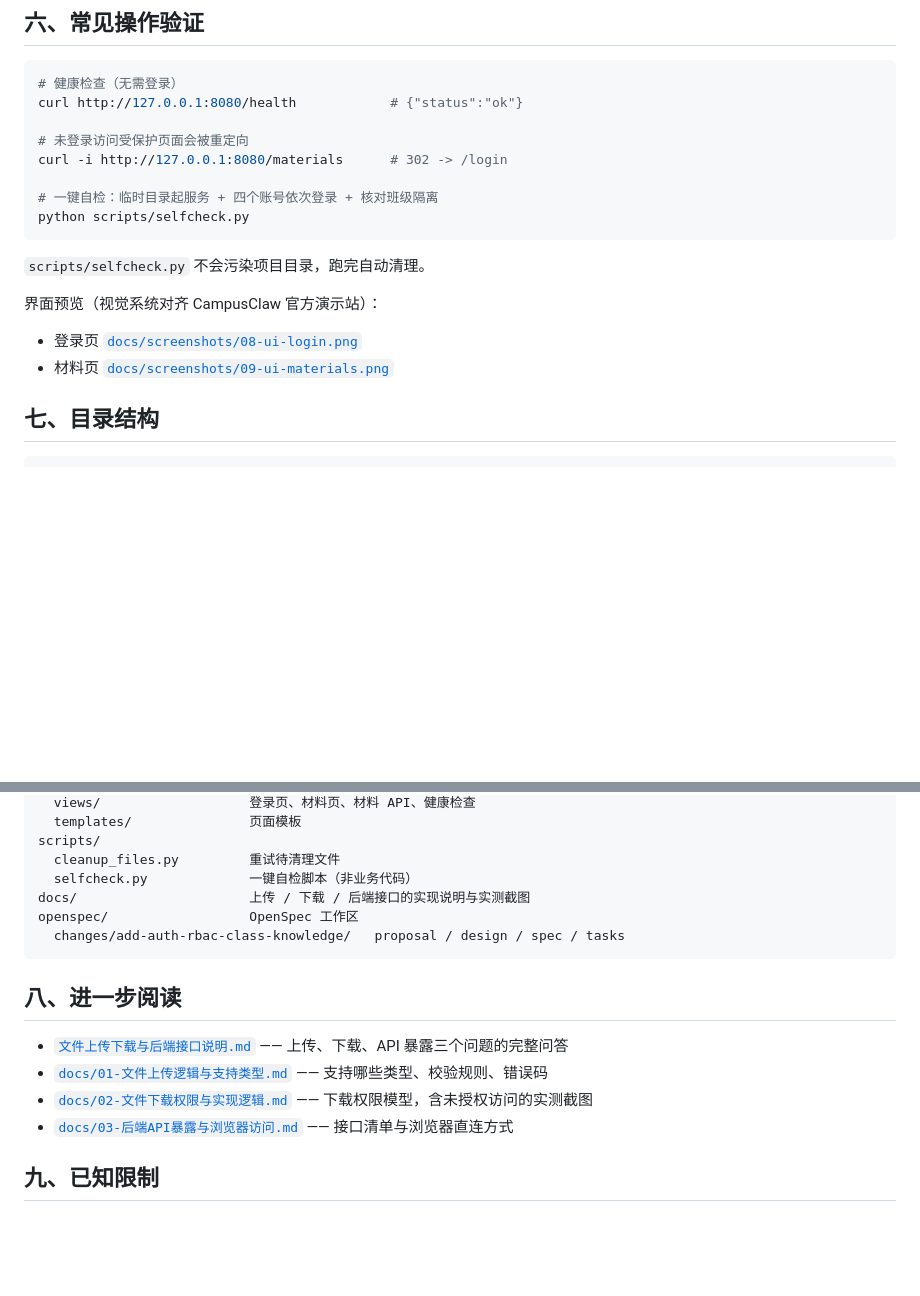
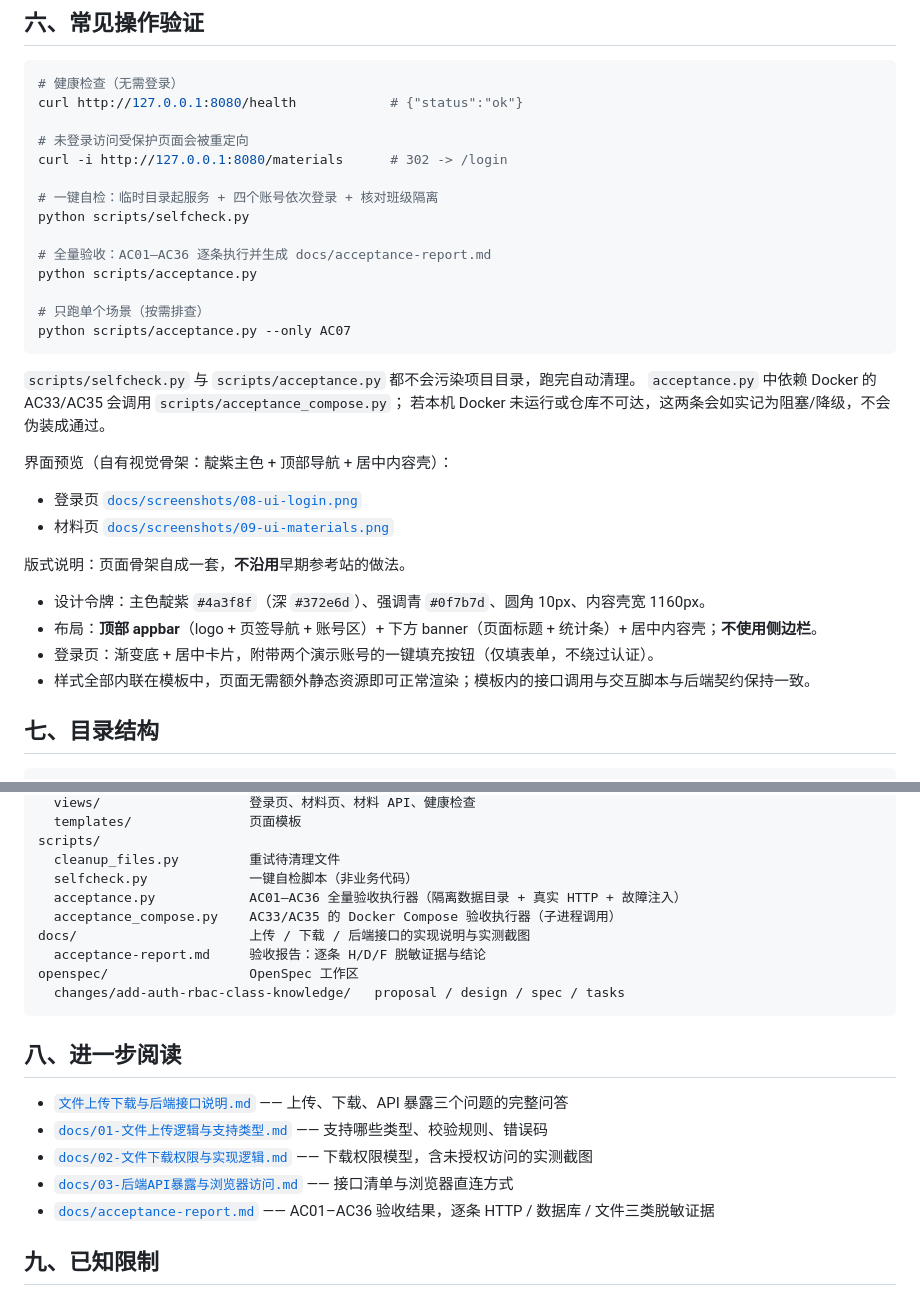
Before and after one commit to Zephyruszzzz/campusclaw, a Markdown page: README.md, 2 parts joined by grey strips. Rendered like a GitHub page; blank space fills up the shorter version.

Commit message:
docs: 修正 README 中过时的界面描述并补记验收入口
上一版 README 仍写着「视觉系统对齐 CampusClaw 官方演示站」，但本轮已刻意
更换布局骨架（顶部 appbar + banner + 居中内容壳，不再使用侧边栏），描述与实际
不符，改为如实说明当前设计令牌与版式。

同时补上 T8.2 新增的验收入口：README 的验证章节加入 acceptance.py 的用法与
单场景参数，目录结构列出 acceptance.py / acceptance_compose.py / acceptance-report.md，
「进一步阅读」加上验收报告链接。

````diff
--- a/README.md
+++ b/README.md
@@ -184,14 +184,29 @@ curl -i http://127.0.0.1:8080/materials      # 302 -> /login
 
 # 一键自检：临时目录起服务 + 四个账号依次登录 + 核对班级隔离
 python scripts/selfcheck.py
+
+# 全量验收：AC01–AC36 逐条执行并生成 docs/acceptance-report.md
+python scripts/acceptance.py
+
+# 只跑单个场景（按需排查）
+python scripts/acceptance.py --only AC07
 ```
 
-`scripts/selfcheck.py` 不会污染项目目录，跑完自动清理。
+`scripts/selfcheck.py` 与 `scripts/acceptance.py` 都不会污染项目目录，跑完自动清理。
+`acceptance.py` 中依赖 Docker 的 AC33/AC35 会调用 `scripts/acceptance_compose.py`；
+若本机 Docker 未运行或仓库不可达，这两条会如实记为阻塞/降级，不会伪装成通过。
 
-界面预览（视觉系统对齐 CampusClaw 官方演示站）：
+界面预览（自有视觉骨架：靛紫主色 + 顶部导航 + 居中内容壳）：
 
 - 登录页 [`docs/screenshots/08-ui-login.png`](docs/screenshots/08-ui-login.png)
 - 材料页 [`docs/screenshots/09-ui-materials.png`](docs/screenshots/09-ui-materials.png)
+
+版式说明：页面骨架自成一套，**不沿用**早期参考站的做法。
+
+- 设计令牌：主色靛紫 `#4a3f8f`（深 `#372e6d`）、强调青 `#0f7b7d`、圆角 10px、内容壳宽 1160px。
+- 布局：**顶部 appbar**（logo + 页签导航 + 账号区）+ 下方 banner（页面标题 + 统计条）+ 居中内容壳；**不使用侧边栏**。
+- 登录页：渐变底 + 居中卡片，附带两个演示账号的一键填充按钮（仅填表单，不绕过认证）。
+- 样式全部内联在模板中，页面无需额外静态资源即可正常渲染；模板内的接口调用与交互脚本与后端契约保持一致。
 
 ## 七、目录结构
 
@@ -211,7 +226,10 @@ campusclaw/
 scripts/
   cleanup_files.py         重试待清理文件
   selfcheck.py             一键自检脚本（非业务代码）
+  acceptance.py            AC01–AC36 全量验收执行器（隔离数据目录 + 真实 HTTP + 故障注入）
+  acceptance_compose.py    AC33/AC35 的 Docker Compose 验收执行器（子进程调用）
 docs/                      上传 / 下载 / 后端接口的实现说明与实测截图
+  acceptance-report.md     验收报告：逐条 H/D/F 脱敏证据与结论
 openspec/                  OpenSpec 工作区
   changes/add-auth-rbac-class-knowledge/   proposal / design / spec / tasks
 ```
@@ -222,6 +240,7 @@ openspec/                  OpenSpec 工作区
 - [`docs/01-文件上传逻辑与支持类型.md`](docs/01-文件上传逻辑与支持类型.md) —— 支持哪些类型、校验规则、错误码
 - [`docs/02-文件下载权限与实现逻辑.md`](docs/02-文件下载权限与实现逻辑.md) —— 下载权限模型，含未授权访问的实测截图
 - [`docs/03-后端API暴露与浏览器访问.md`](docs/03-后端API暴露与浏览器访问.md) —— 接口清单与浏览器直连方式
+- [`docs/acceptance-report.md`](docs/acceptance-report.md) —— AC01–AC36 验收结果，逐条 HTTP / 数据库 / 文件三类脱敏证据
 
 ## 九、已知限制
 
````
